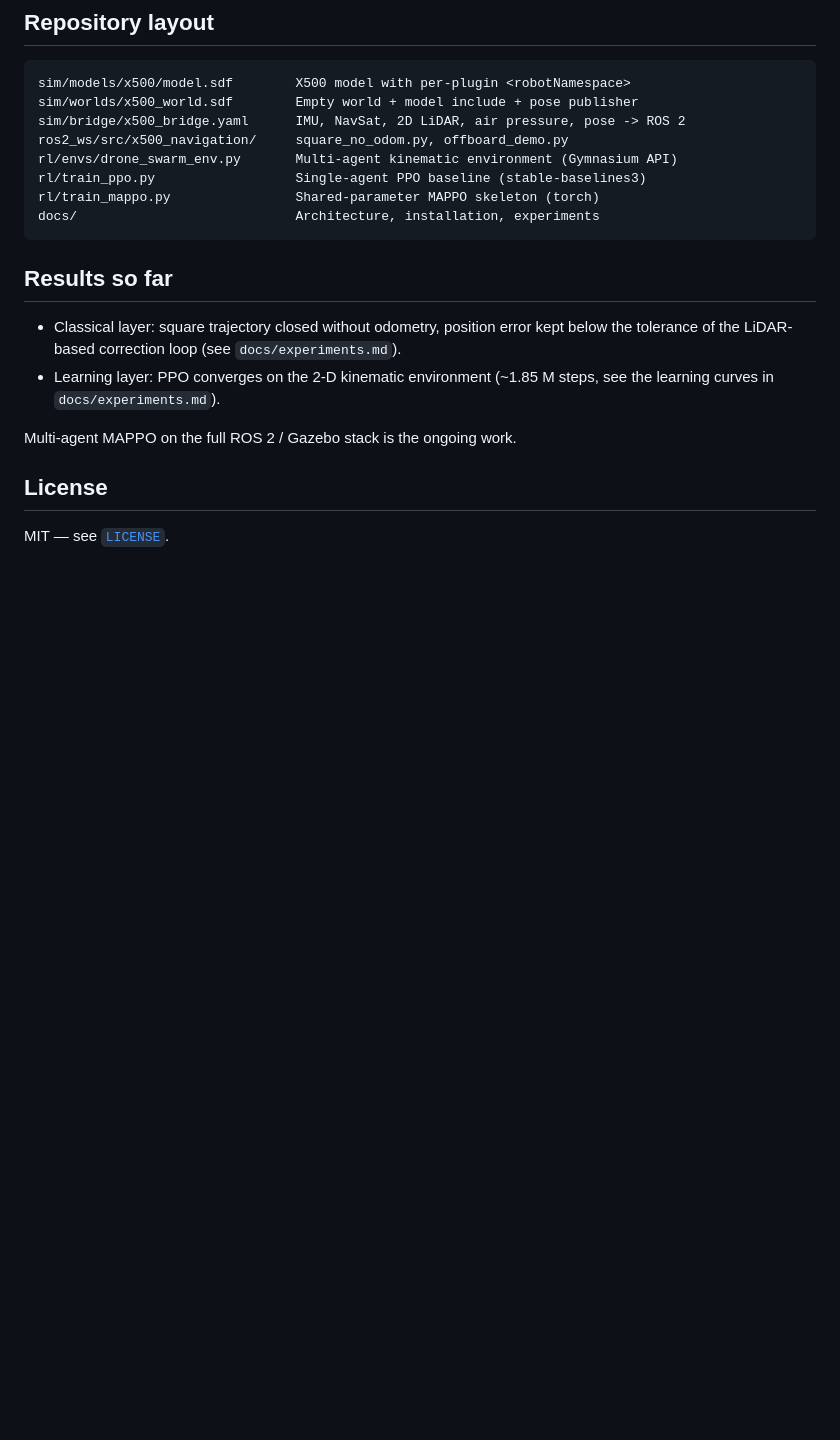
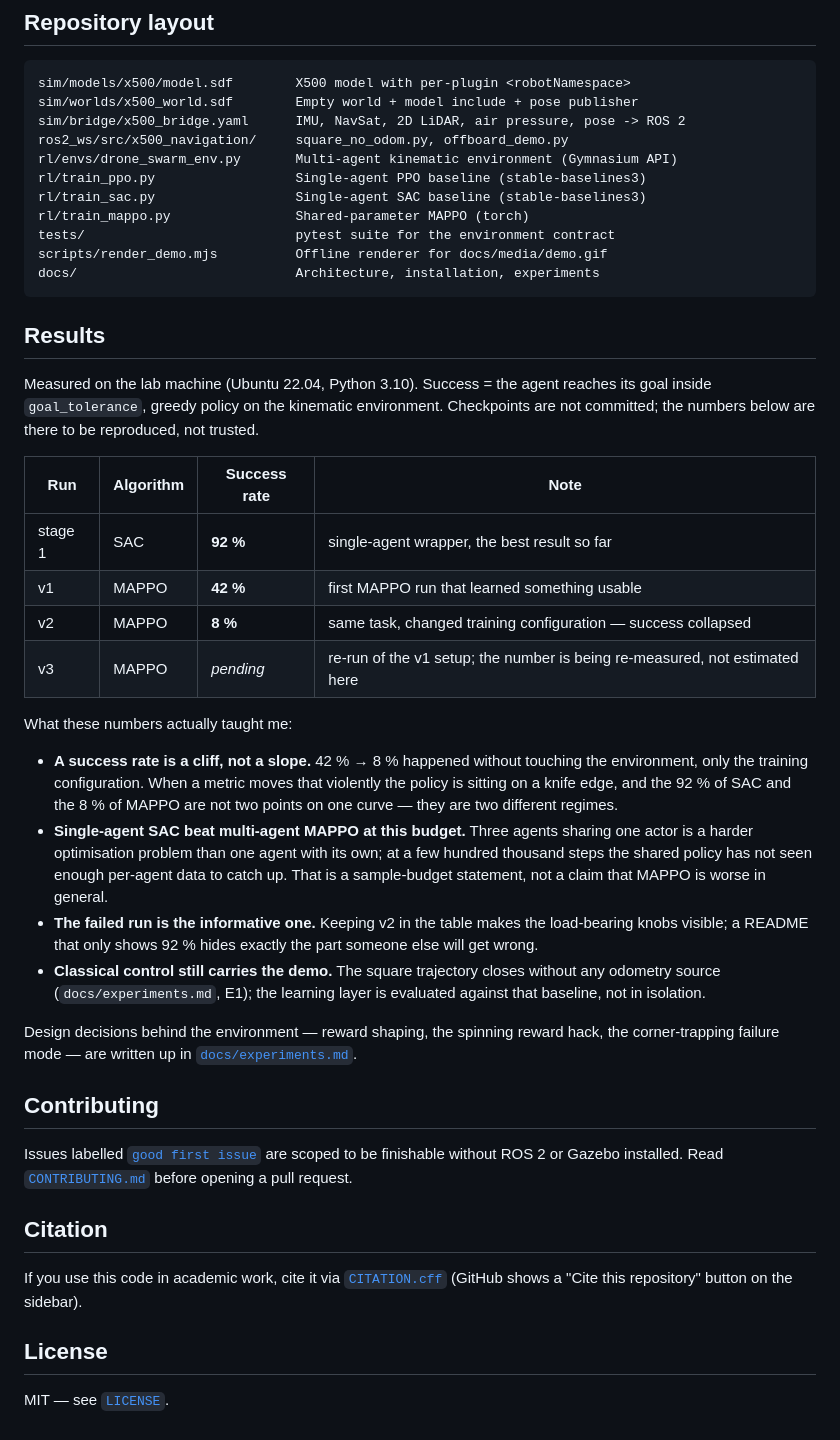
Before and after one commit to chillBnetley/madrl-drone-swarm, a Markdown page: README.md, the part around one of its changes. Rendered like a GitHub page; blank space fills up the shorter version.

````diff
--- a/README.md
+++ b/README.md
@@ -65,18 +77,56 @@ sim/bridge/x500_bridge.yaml      IMU, NavSat, 2D LiDAR, air pressure, pose -> RO
 ros2_ws/src/x500_navigation/     square_no_odom.py, offboard_demo.py
 rl/envs/drone_swarm_env.py       Multi-agent kinematic environment (Gymnasium API)
 rl/train_ppo.py                  Single-agent PPO baseline (stable-baselines3)
-rl/train_mappo.py                Shared-parameter MAPPO skeleton (torch)
+rl/train_sac.py                  Single-agent SAC baseline (stable-baselines3)
+rl/train_mappo.py                Shared-parameter MAPPO (torch)
+tests/                           pytest suite for the environment contract
+scripts/render_demo.mjs          Offline renderer for docs/media/demo.gif
 docs/                            Architecture, installation, experiments
 ```
 
-## Results so far
+## Results
 
-* Classical layer: square trajectory closed without odometry, position error kept below
-  the tolerance of the LiDAR-based correction loop (see `docs/experiments.md`).
-* Learning layer: PPO converges on the 2-D kinematic environment (~1.85 M steps,
-  see the learning curves in `docs/experiments.md`).
+Measured on the lab machine (Ubuntu 22.04, Python 3.10). Success = the agent reaches its
+goal inside `goal_tolerance`, greedy policy on the kinematic environment. Checkpoints are
+not committed; the numbers below are there to be reproduced, not trusted.
 
-Multi-agent MAPPO on the full ROS 2 / Gazebo stack is the ongoing work.
+| Run | Algorithm | Success rate | Note |
+|---|---|---|---|
+| stage 1 | SAC | **92 %** | single-agent wrapper, the best result so far |
+| v1 | MAPPO | **42 %** | first MAPPO run that learned something usable |
+| v2 | MAPPO | **8 %** | same task, changed training configuration — success collapsed |
+| v3 | MAPPO | *pending* | re-run of the v1 setup; the number is being re-measured, not estimated here |
+
+What these numbers actually taught me:
+
+* **A success rate is a cliff, not a slope.** 42 % → 8 % happened without touching the
+  environment, only the training configuration. When a metric moves that violently the
+  policy is sitting on a knife edge, and the 92 % of SAC and the 8 % of MAPPO are not two
+  points on one curve — they are two different regimes.
+* **Single-agent SAC beat multi-agent MAPPO at this budget.** Three agents sharing one
+  actor is a harder optimisation problem than one agent with its own; at a few hundred
+  thousand steps the shared policy has not seen enough per-agent data to catch up. That is
+  a sample-budget statement, not a claim that MAPPO is worse in general.
+* **The failed run is the informative one.** Keeping v2 in the table makes the load-bearing
+  knobs visible; a README that only shows 92 % hides exactly the part someone else will get
+  wrong.
+* **Classical control still carries the demo.** The square trajectory closes without any
+  odometry source (`docs/experiments.md`, E1); the learning layer is evaluated against that
+  baseline, not in isolation.
+
+Design decisions behind the environment — reward shaping, the spinning reward hack, the
+corner-trapping failure mode — are written up in [`docs/experiments.md`](docs/experiments.md).
+
+## Contributing
+
+Issues labelled [`good first issue`](https://github.com/momen1231/madrl-drone-swarm/labels/good%20first%20issue)
+are scoped to be finishable without ROS 2 or Gazebo installed. Read
+[`CONTRIBUTING.md`](CONTRIBUTING.md) before opening a pull request.
+
+## Citation
+
+If you use this code in academic work, cite it via [`CITATION.cff`](CITATION.cff) (GitHub
+shows a "Cite this repository" button on the sidebar).
 
 ## License
 
````
Also changed, not shown: other parts of README.md (+14 -2 lines), .github/ISSUE_TEMPLATE/bug_report.md (added, +41 -0 lines), .github/ISSUE_TEMPLATE/feature_request.md (added, +19 -0 lines), CONTRIBUTING.md (added, +63 -0 lines), docs/experiments.md (+45 -4 lines), docs/media/demo.gif (added), 8 other files.
